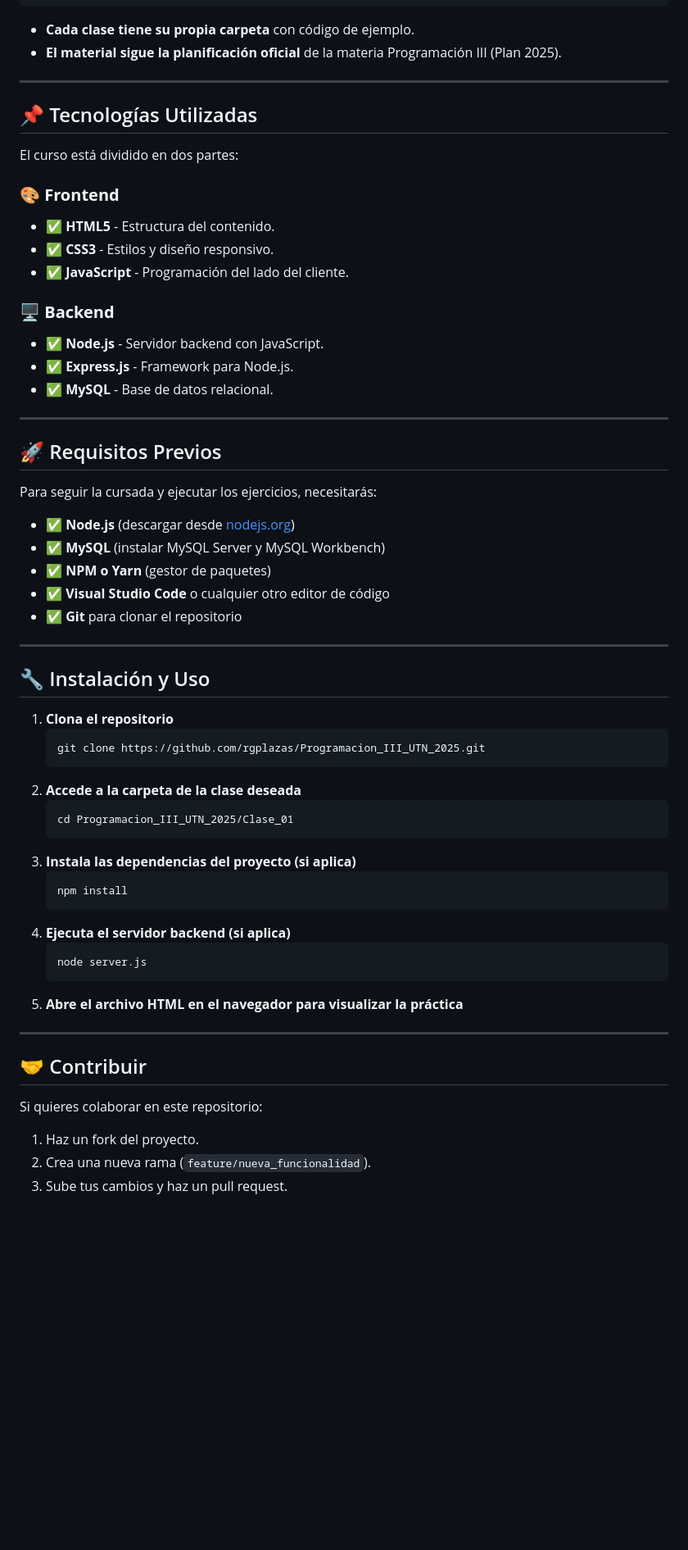
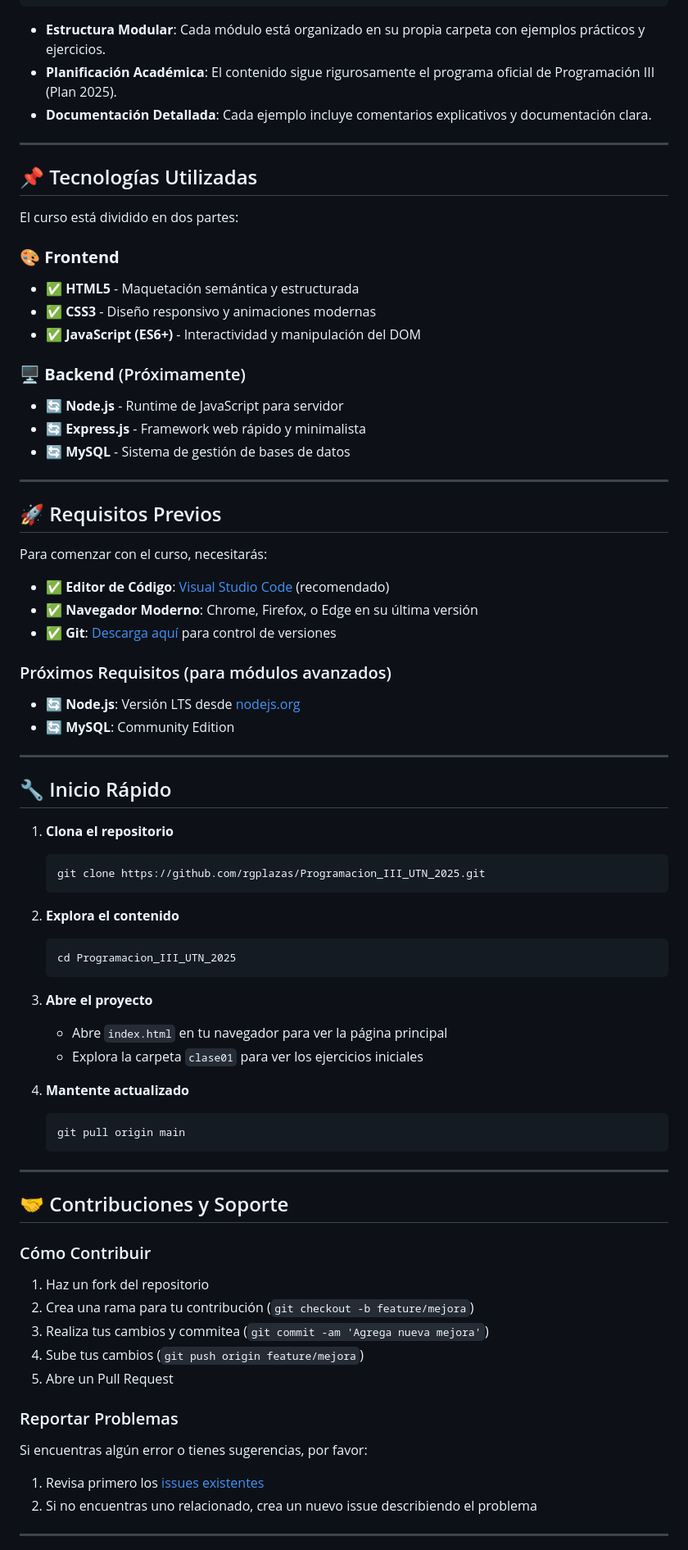
Before and after one commit to rgplazas/Programacion_III_UTN_2025, a Markdown page: README.md, the part around the change printed below. Shown: that part at 82% size. GitHub-like rendering; blank space fills up the shorter version.

Commit message:
docs: mejora la documentación del README.md
- Actualiza la estructura y formato del documento
- Mejora la descripción del proyecto y sus objetivos
- Actualiza la sección de tecnologías y requisitos
- Agrega sección de contribuciones y soporte
- Incluye información sobre licencia y badges
- Mejora la guía de inicio rápido
- Actualiza la estructura del directorio

````diff
--- a/README.md
+++ b/README.md
@@ -36,8 +37,9 @@ Programacion_III_UTN_2025/
 │── .gitignore
 ```
 
-- **Cada clase tiene su propia carpeta** con código de ejemplo.
-- **El material sigue la planificación oficial** de la materia Programación III (Plan 2025).
+- **Estructura Modular**: Cada módulo está organizado en su propia carpeta con ejemplos prácticos y ejercicios.
+- **Planificación Académica**: El contenido sigue rigurosamente el programa oficial de Programación III (Plan 2025).
+- **Documentación Detallada**: Cada ejemplo incluye comentarios explicativos y documentación clara.
 
 ---
 
@@ -46,54 +48,67 @@ Programacion_III_UTN_2025/
 El curso está dividido en dos partes:
 
 ### 🎨 **Frontend**
-- ✅ **HTML5** - Estructura del contenido.
-- ✅ **CSS3** - Estilos y diseño responsivo.
-- ✅ **JavaScript** - Programación del lado del cliente.
+- ✅ **HTML5** - Maquetación semántica y estructurada
+- ✅ **CSS3** - Diseño responsivo y animaciones modernas
+- ✅ **JavaScript (ES6+)** - Interactividad y manipulación del DOM
 
-### 🖥️ **Backend**
-- ✅ **Node.js** - Servidor backend con JavaScript.
-- ✅ **Express.js** - Framework para Node.js.
-- ✅ **MySQL** - Base de datos relacional.
+### 🖥️ **Backend** (Próximamente)
+- 🔄 **Node.js** - Runtime de JavaScript para servidor
+- 🔄 **Express.js** - Framework web rápido y minimalista
+- 🔄 **MySQL** - Sistema de gestión de bases de datos
 
 ---
 
 ## 🚀 Requisitos Previos
 
-Para seguir la cursada y ejecutar los ejercicios, necesitarás:
+Para comenzar con el curso, necesitarás:
 
-- ✅ **Node.js** (descargar desde [nodejs.org](https://nodejs.org/))
-- ✅ **MySQL** (instalar MySQL Server y MySQL Workbench)
-- ✅ **NPM o Yarn** (gestor de paquetes)
-- ✅ **Visual Studio Code** o cualquier otro editor de código
-- ✅ **Git** para clonar el repositorio
+- ✅ **Editor de Código**: [Visual Studio Code](https://code.visualstudio.com/) (recomendado)
+- ✅ **Navegador Moderno**: Chrome, Firefox, o Edge en su última versión
+- ✅ **Git**: [Descarga aquí](https://git-scm.com/downloads) para control de versiones
+
+### Próximos Requisitos (para módulos avanzados)
+- 🔄 **Node.js**: Versión LTS desde [nodejs.org](https://nodejs.org/)
+- 🔄 **MySQL**: Community Edition
 
 ---
 
-## 🔧 Instalación y Uso
+## 🔧 Inicio Rápido
 
 1. **Clona el repositorio**
    ```sh
    git clone https://github.com/rgplazas/Programacion_III_UTN_2025.git
    ```
-2. **Accede a la carpeta de la clase deseada**
+
+2. **Explora el contenido**
    ```sh
-   cd Programacion_III_UTN_2025/Clase_01
+   cd Programacion_III_UTN_2025
    ```
-3. **Instala las dependencias del proyecto (si aplica)**
+
+3. **Abre el proyecto**
+   - Abre `index.html` en tu navegador para ver la página principal
+   - Explora la carpeta `clase01` para ver los ejercicios iniciales
+
+4. **Mantente actualizado**
    ```sh
-   npm install
+   git pull origin main
    ```
-4. **Ejecuta el servidor backend (si aplica)**
-   ```sh
-   node server.js
-   ```
-5. **Abre el archivo HTML en el navegador para visualizar la práctica**
 
 ---
 
-## 🤝 Contribuir
+## 🤝 Contribuciones y Soporte
 
-Si quieres colaborar en este repositorio:
-  1. Haz un fork del proyecto.
-  2. Crea una nueva rama (`feature/nueva_funcionalidad`).
-  3. Sube tus cambios y haz un pull request.
+### Cómo Contribuir
+1. Haz un fork del repositorio
+2. Crea una rama para tu contribución (`git checkout -b feature/mejora`)
+3. Realiza tus cambios y commitea (`git commit -am 'Agrega nueva mejora'`)
+4. Sube tus cambios (`git push origin feature/mejora`)
+5. Abre un Pull Request
+
+### Reportar Problemas
+Si encuentras algún error o tienes sugerencias, por favor:
+1. Revisa primero los [issues existentes](https://github.com/rgplazas/Programacion_III_UTN_2025/issues)
+2. Si no encuentras uno relacionado, crea un nuevo issue describiendo el problema
+
+---
+
````
Also changed, not shown: other parts of README.md (+12 -2 lines).
